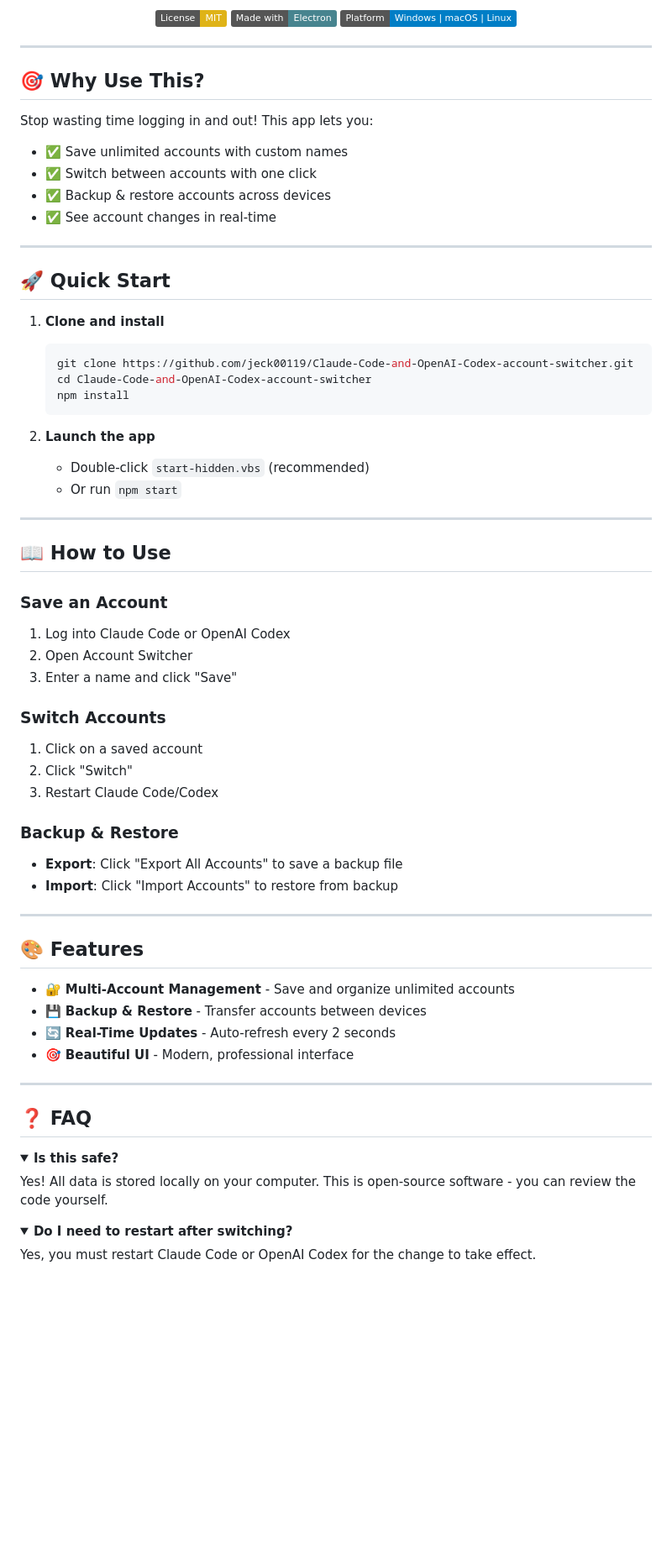
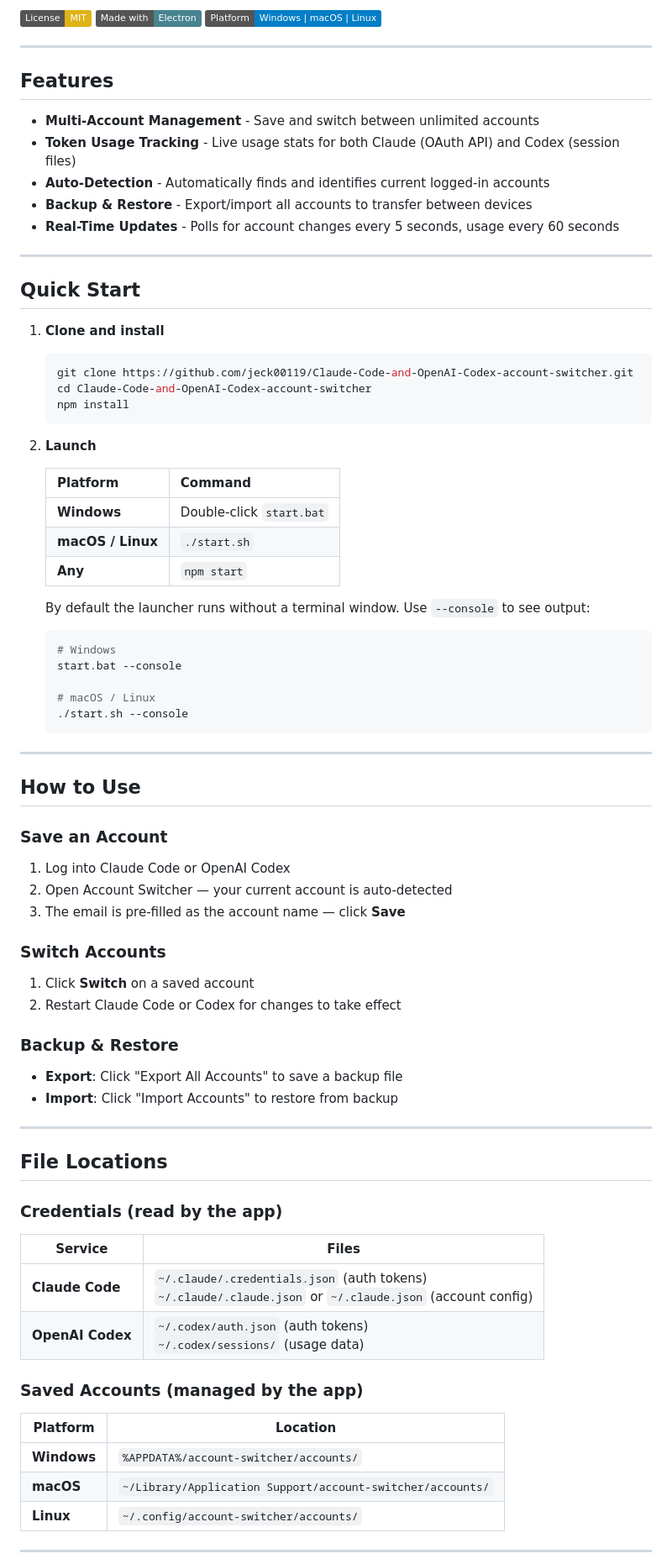
Before and after one commit to jeck00119/Claude-Code-and-OpenAI-Codex-account-switcher, a Markdown page: README.md, the part around one of its changes. Shown at 84% size. Drawn GitHub-style; folded sections open; badges without logos; blank space fills up the shorter version.

````diff
--- a/README.md
+++ b/README.md
@@ -8,21 +6,19 @@
 [![Made with Electron](https://img.shields.io/badge/Made%20with-Electron-47848F?logo=electron)](https://www.electronjs.org/)
 [![Platform](https://img.shields.io/badge/Platform-Windows%20%7C%20macOS%20%7C%20Linux-blue)]()
 
-</div>
+---
+
+## Features
+
+- **Multi-Account Management** - Save and switch between unlimited accounts
+- **Token Usage Tracking** - Live usage stats for both Claude (OAuth API) and Codex (session files)
+- **Auto-Detection** - Automatically finds and identifies current logged-in accounts
+- **Backup & Restore** - Export/import all accounts to transfer between devices
+- **Real-Time Updates** - Polls for account changes every 5 seconds, usage every 60 seconds
 
 ---
 
-## 🎯 Why Use This?
-
-Stop wasting time logging in and out! This app lets you:
-- ✅ Save unlimited accounts with custom names
-- ✅ Switch between accounts with one click
-- ✅ Backup & restore accounts across devices
-- ✅ See account changes in real-time
-
----
-
-## 🚀 Quick Start
+## Quick Start
 
 1. **Clone and install**
    ```bash
@@ -31,23 +27,35 @@ Stop wasting time logging in and out! This app lets you:
    npm install
    ```
 
-2. **Launch the app**
-   - Double-click `start-hidden.vbs` (recommended)
-   - Or run `npm start`
+2. **Launch**
+
+   | Platform | Command |
+   |----------|---------|
+   | **Windows** | Double-click `start.bat` |
+   | **macOS / Linux** | `./start.sh` |
+   | **Any** | `npm start` |
+
+   By default the launcher runs without a terminal window. Use `--console` to see output:
+   ```bash
+   # Windows
+   start.bat --console
+
+   # macOS / Linux
+   ./start.sh --console
+   ```
 
 ---
 
-## 📖 How to Use
+## How to Use
 
 ### Save an Account
 1. Log into Claude Code or OpenAI Codex
-2. Open Account Switcher
-3. Enter a name and click "Save"
+2. Open Account Switcher — your current account is auto-detected
+3. The email is pre-filled as the account name — click **Save**
 
 ### Switch Accounts
-1. Click on a saved account
-2. Click "Switch"
-3. Restart Claude Code/Codex
+1. Click **Switch** on a saved account
+2. Restart Claude Code or Codex for changes to take effect
 
 ### Backup & Restore
 - **Export**: Click "Export All Accounts" to save a backup file
@@ -55,26 +63,20 @@ Stop wasting time logging in and out! This app lets you:
 
 ---
 
-## 🎨 Features
+## File Locations
 
-- 🔐 **Multi-Account Management** - Save and organize unlimited accounts
-- 💾 **Backup & Restore** - Transfer accounts between devices
-- 🔄 **Real-Time Updates** - Auto-refresh every 2 seconds
-- 🎯 **Beautiful UI** - Modern, professional interface
+### Credentials (read by the app)
+| Service | Files |
+|---------|-------|
+| **Claude Code** | `~/.claude/.credentials.json` (auth tokens)<br>`~/.claude/.claude.json` or `~/.claude.json` (account config) |
+| **OpenAI Codex** | `~/.codex/auth.json` (auth tokens)<br>`~/.codex/sessions/` (usage data) |
+
+### Saved Accounts (managed by the app)
+| Platform | Location |
+|----------|----------|
+| **Windows** | `%APPDATA%/account-switcher/accounts/` |
+| **macOS** | `~/Library/Application Support/account-switcher/accounts/` |
+| **Linux** | `~/.config/account-switcher/accounts/` |
 
 ---
 
-## ❓ FAQ
-
-<details>
-<summary><b>Is this safe?</b></summary>
-
-Yes! All data is stored locally on your computer. This is open-source software - you can review the code yourself.
-</details>
-
-<details>
-<summary><b>Do I need to restart after switching?</b></summary>
-
-Yes, you must restart Claude Code or OpenAI Codex for the change to take effect.
-</details>
-
````
Also changed, not shown: other parts of README.md (+21 -59 lines).
